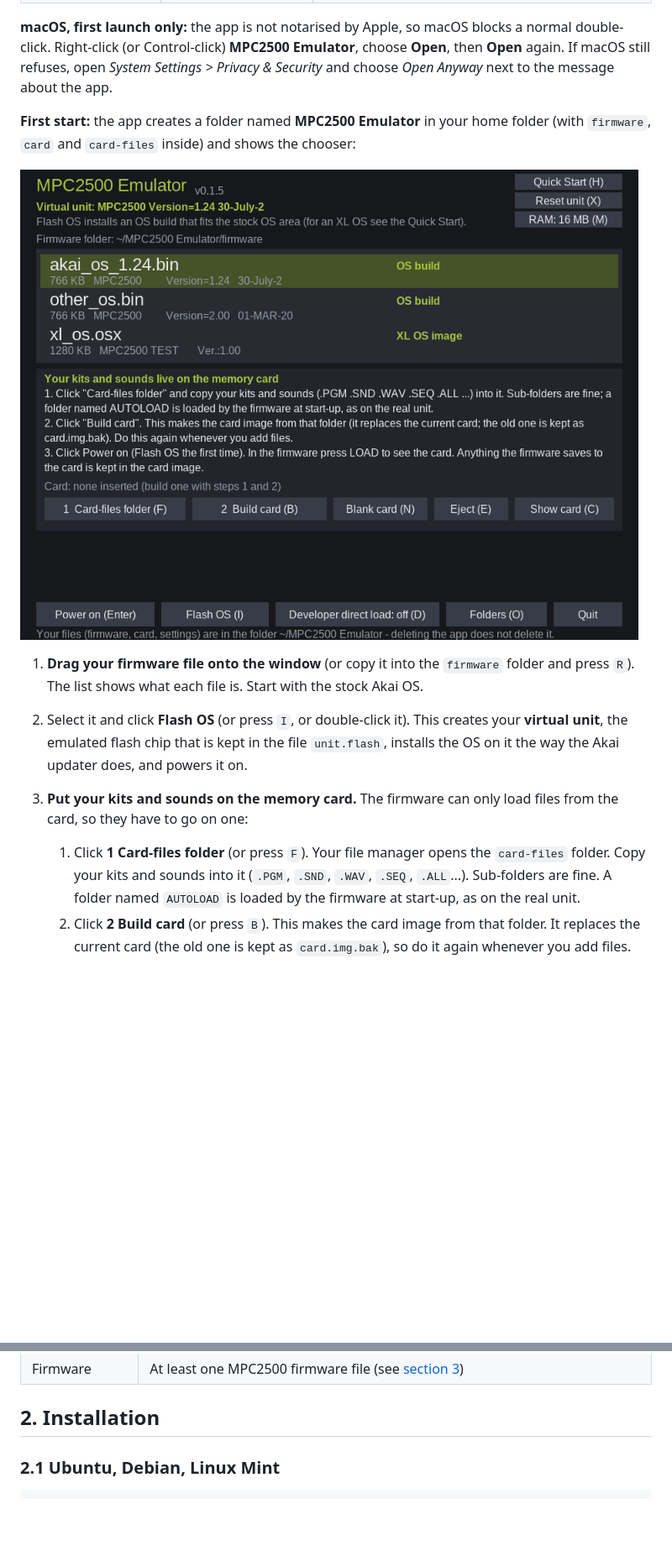
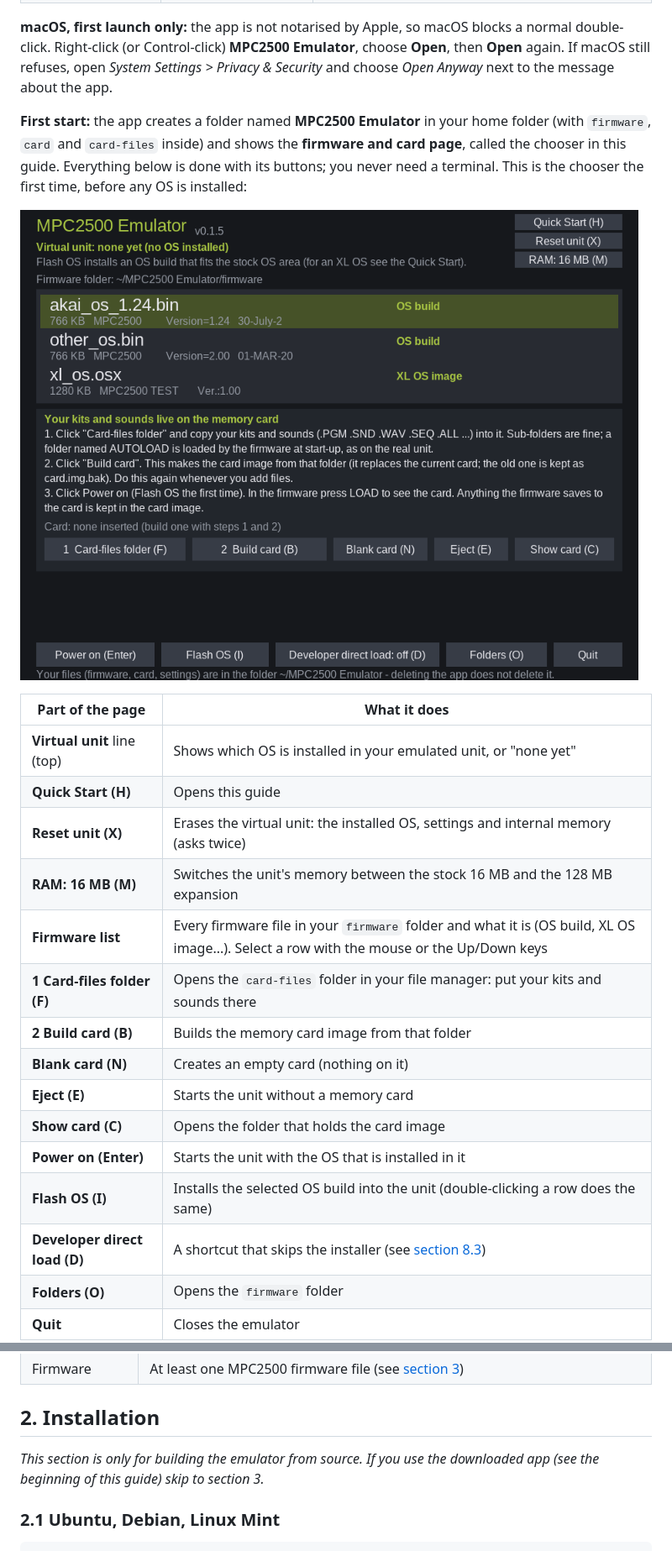
Before and after one commit to keebz/mpc2500-emulator, a Markdown page: QUICKSTART.md, 2 parts joined by grey strips. Shown at 84% size. Drawn GitHub-style; pictures changed too: docs/images/chooser_first.png (added); blank space fills up the shorter version.

```diff
--- a/QUICKSTART.md
+++ b/QUICKSTART.md
@@ -17,12 +17,25 @@ Download the file for your system from the project's **Releases** page. It conta
 
 **macOS, first launch only:** the app is not notarised by Apple, so macOS blocks a normal double-click. Right-click (or Control-click) **MPC2500 Emulator**, choose **Open**, then **Open** again. If macOS still refuses, open *System Settings > Privacy & Security* and choose *Open Anyway* next to the message about the app.
 
-**First start:** the app creates a folder named **MPC2500 Emulator** in your home folder (with `firmware`, `card` and `card-files` inside) and shows the chooser:
+**First start:** the app creates a folder named **MPC2500 Emulator** in your home folder (with `firmware`, `card` and `card-files` inside) and shows the **firmware and card page**, called the chooser in this guide. Everything below is done with its buttons; you never need a terminal. This is the chooser the first time, before any OS is installed:
 
-![The firmware chooser](docs/images/launcher.png)
+![The chooser on first start: no virtual unit yet](docs/images/chooser_first.png)
 
-1. **Drag your firmware file onto the window** (or copy it into the `firmware` folder and press `R`). The list shows what each file is. Start with the stock Akai OS.
-2. Select it and click **Flash OS** (or press `I`, or double-click it). This creates your **virtual unit**, the emulated flash chip that is kept in the file `unit.flash`, installs the OS on it the way the Akai updater does, and powers it on.
-3. **Put your kits and sounds on the memory card.** The firmware can only load files from the card, so they have to go on one:
-   1. Click **1 Card-files folder** (or press `F`). Your file manager opens the `card-files` folder. Copy your kits and sounds into it (`.PGM`, `.SND`, `.WAV`, `.SEQ`, `.ALL`...). Sub-folders are fine. A folder named `AUTOLOAD` is loaded by the firmware at start-up, as on the real unit.
-   2. Click **2 Build card** (or press `B`). This makes the card image from that folder. It replaces the current card (the old one is kept as `card.img.bak`), so do it again whenever you add files.
+| Part of the page | What it does |
+|---|---|
+| **Virtual unit** line (top) | Shows which OS is installed in your emulated unit, or "none yet" |
+| **Quick Start (H)** | Opens this guide |
+| **Reset unit (X)** | Erases the virtual unit: the installed OS, settings and internal memory (asks twice) |
+| **RAM: 16 MB (M)** | Switches the unit's memory between the stock 16 MB and the 128 MB expansion |
+| **Firmware list** | Every firmware file in your `firmware` folder and what it is (OS build, XL OS image...). Select a row with the mouse or the Up/Down keys |
+| **1 Card-files folder (F)** | Opens the `card-files` folder in your file manager: put your kits and sounds there |
+| **2 Build card (B)** | Builds the memory card image from that folder |
+| **Blank card (N)** | Creates an empty card (nothing on it) |
+| **Eject (E)** | Starts the unit without a memory card |
+| **Show card (C)** | Opens the folder that holds the card image |
+| **Power on (Enter)** | Starts the unit with the OS that is installed in it |
+| **Flash OS (I)** | Installs the selected OS build into the unit (double-clicking a row does the same) |
+| **Developer direct load (D)** | A shortcut that skips the installer (see [section 8.3](#83-xl-firmware-osx-os3)) |
+| **Folders (O)** | Opens the `firmware` folder |
+| **Quit** | Closes the emulator |
+
@@ -82,6 +115,8 @@ The first time the packaged app starts it creates a folder called **MPC2500 Emul
 | Firmware | At least one MPC2500 firmware file (see [section 3](#3-getting-firmware-files)) |
 
 ## 2. Installation
+
+*This section is only for building the emulator from source. If you use the downloaded app (see the beginning of this guide) skip to section 3.*
 
 ### 2.1 Ubuntu, Debian, Linux Mint
 
```
Also changed, not shown: other parts of QUICKSTART.md (+80 -66 lines), docs/images/chooser_card_built.png (added), docs/images/chooser_direct_ram.png (added), docs/images/chooser_xl_refused.png (added), docs/images/panel.png, 2 other files.
